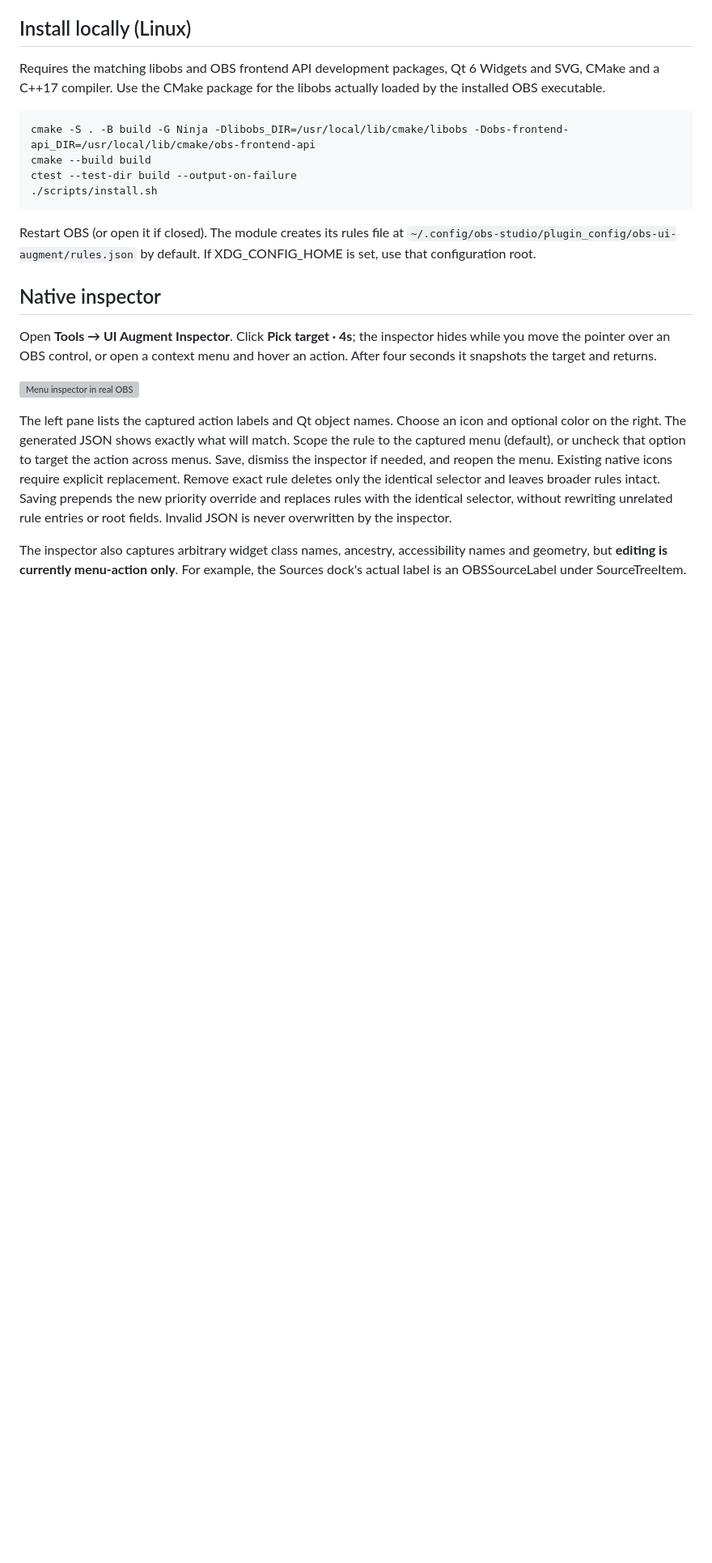
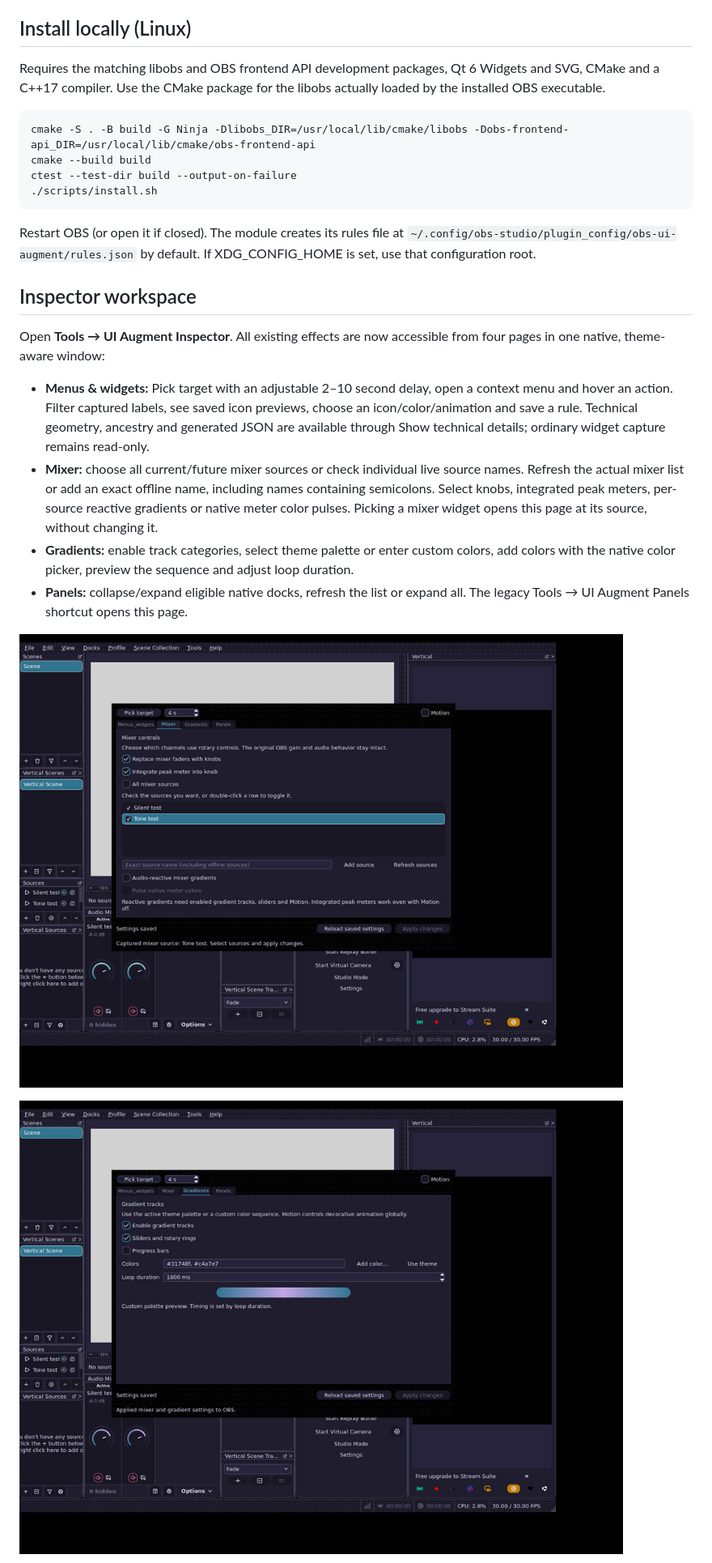
Before and after one commit to myrqyry/aftermarket, a Markdown page: README.md, the part around one of its changes. Shown at 81% size. GitHub-like rendering; pictures changed too: docs/screenshots/workspace-gradients.png (added), docs/screenshots/workspace-mixer.png (added); blank space fills up the shorter version; grey boxes are pictures that could not be loaded.

Commit message:
Consolidate augmentation controls into a native inspector workspace

```diff
--- a/README.md
+++ b/README.md
@@ -23,13 +23,28 @@ Restart OBS (or open it if closed). The module creates its rules file at
 `~/.config/obs-studio/plugin_config/obs-ui-augment/rules.json` by default.
 If XDG_CONFIG_HOME is set, use that configuration root.
 
-## Native inspector
+## Inspector workspace
 
-Open **Tools → UI Augment Inspector**. Click **Pick target · 4s**; the inspector hides while you move the pointer over an OBS control, or open a context menu and hover an action. After four seconds it snapshots the target and returns.
+Open **Tools → UI Augment Inspector**. All existing effects are now accessible
+from four pages in one native, theme-aware window:
 
-![Menu inspector in real OBS](docs/screenshots/inspector-menu.png)
+- **Menus & widgets:** Pick target with an adjustable 2–10 second delay,
+  open a context menu and hover an action. Filter captured labels, see saved
+  icon previews, choose an icon/color/animation and save a rule. Technical
+  geometry, ancestry and generated JSON are available through Show technical
+  details; ordinary widget capture remains read-only.
+- **Mixer:** choose all current/future mixer sources or check individual
+  live source names. Refresh the actual mixer list or add an exact offline
+  name, including names containing semicolons. Select knobs, integrated
+  peak meters, per-source reactive gradients or native meter color pulses.
+  Picking a mixer widget opens this page at its source, without changing it.
+- **Gradients:** enable track categories, select theme palette or enter
+  custom colors, add colors with the native color picker, preview the
+  sequence and adjust loop duration.
+- **Panels:** collapse/expand eligible native docks, refresh the list or
+  expand all. The legacy Tools → UI Augment Panels shortcut opens this page.
 
-The left pane lists the captured action labels and Qt object names. Choose an icon and optional color on the right. The generated JSON shows exactly what will match. Scope the rule to the captured menu (default), or uncheck that option to target the action across menus. Save, dismiss the inspector if needed, and reopen the menu. Existing native icons require explicit replacement. Remove exact rule deletes only the identical selector and leaves broader rules intact. Saving prepends the new priority override and replaces rules with the identical selector, without rewriting unrelated rule entries or root fields. Invalid JSON is never overwritten by the inspector.
+![Mixer page in OBS](docs/screenshots/workspace-mixer.png)
 
-The inspector also captures arbitrary widget class names, ancestry, accessibility names and geometry, but **editing is currently menu-action only**. For example, the Sources dock's actual label is an OBSSourceLabel under SourceTreeItem.
+![Gradient page in OBS](docs/screenshots/workspace-gradients.png)
 
```
Also changed, not shown: other parts of README.md (+22 -7 lines), ACTIVE_WORK.md (+17 -0 lines), docs/screenshots/workspace-menus.png (added), docs/screenshots/workspace-panels.png (added), 9 other files.
